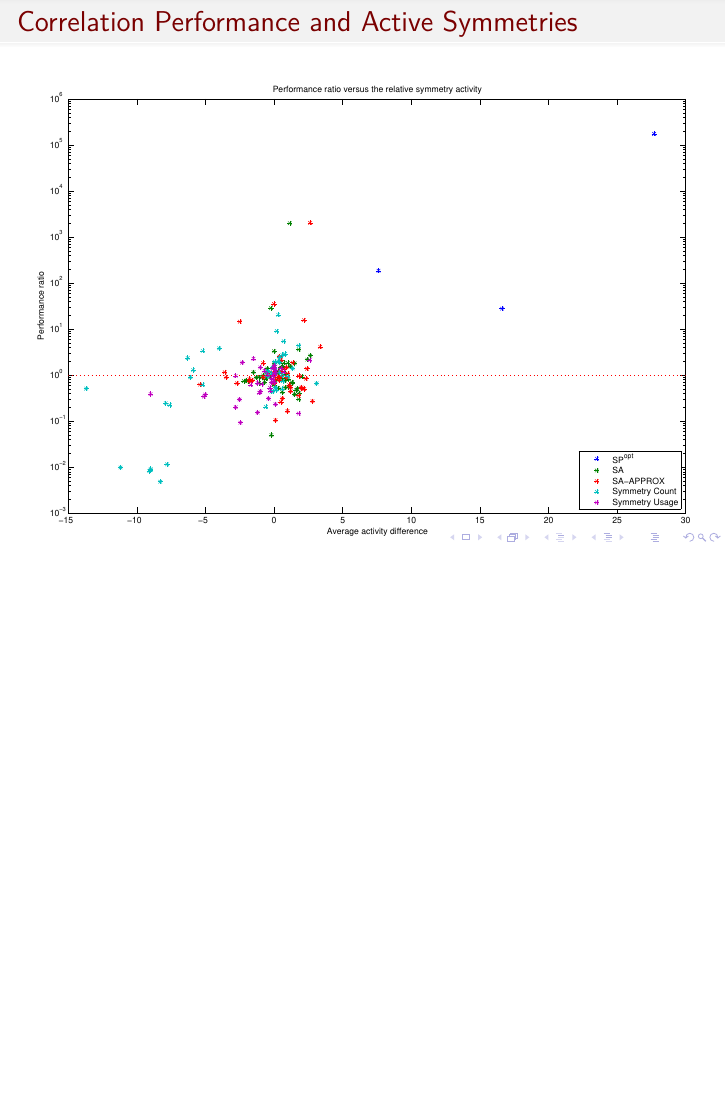
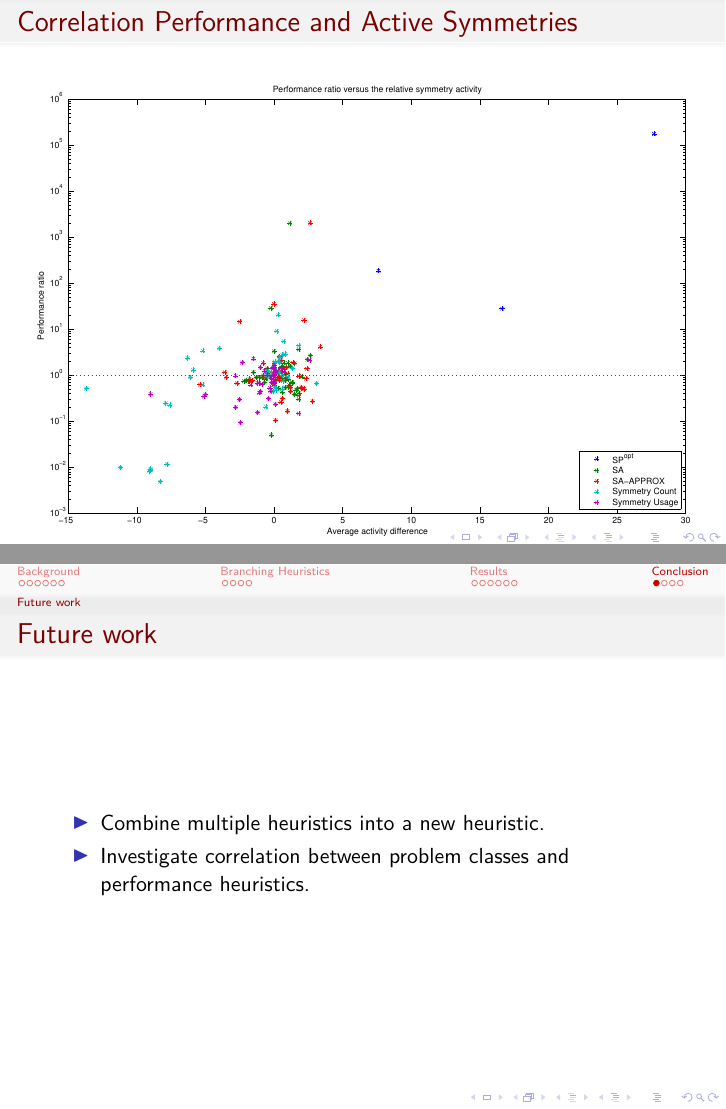
Before and after one commit to ajrouvoet/symmetry, LaTeX slides (paper/presentation/presentation.tex): page 21 of 24 before the commit and pages 21 and 22 of 25 after it, the two joined at a grey line, the shorter picture padded with empty space. Compiled offline with pdfLaTeX.

Commit message:
Added future work

```diff
--- a/paper/presentation/presentation.tex
+++ b/paper/presentation/presentation.tex
@@ -302,6 +302,16 @@
 
 \section{Conclusion}
 
+	\subsection{Future work}
+	\begin{frame}
+		\frametitle{Future work}
+
+		\begin{itemize}
+			\item Combine multiple heuristics into a new heuristic.
+			\item Investigate correlation between problem classes and performance heuristics.
+		\end{itemize}
+	\end{frame}
+
 	\subsection{Conclusion}
 	\begin{frame}
 		\frametitle{Conclusion}
```
